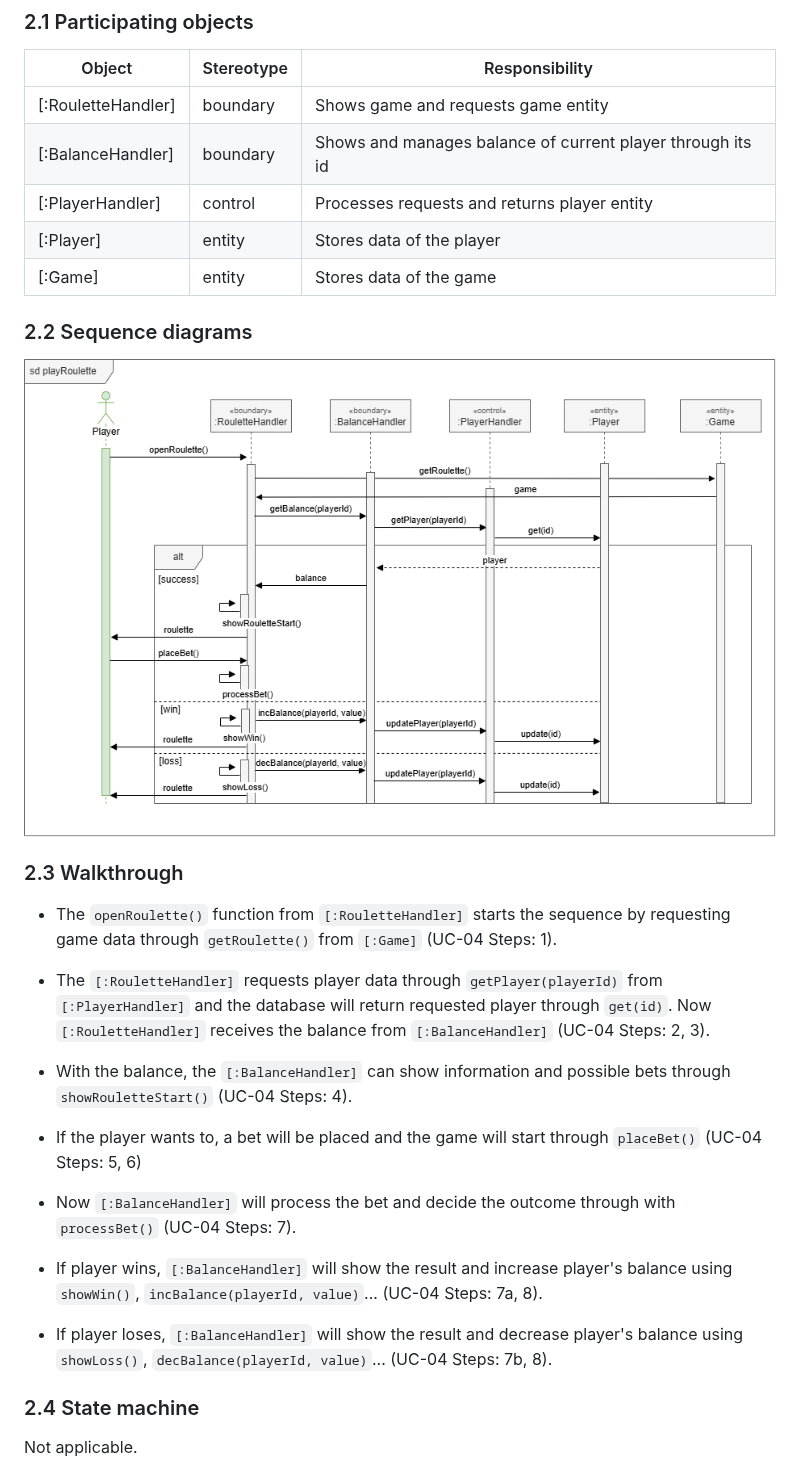
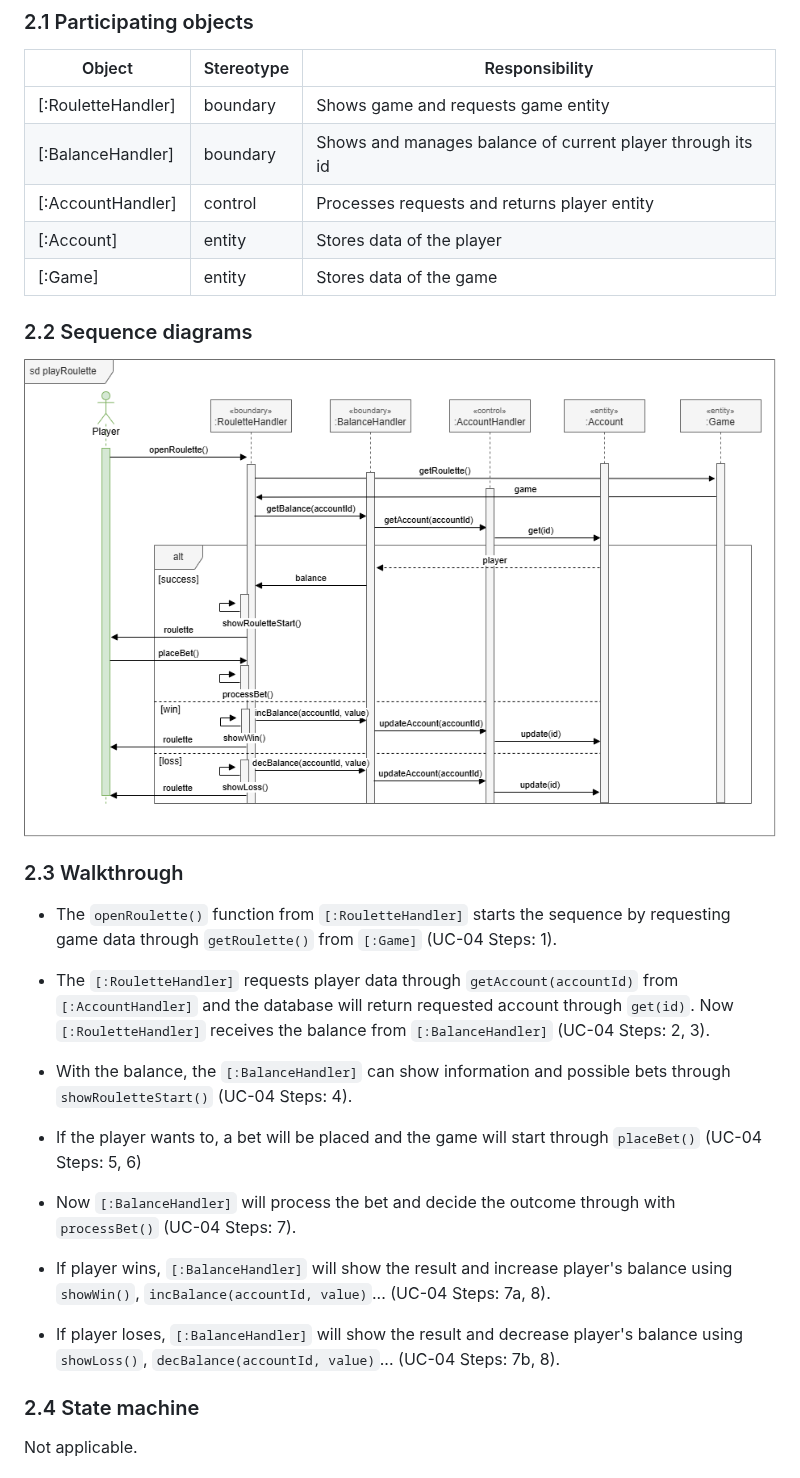
Before and after one commit to deadbeef-alo/CloverStack, a Markdown page: docs/use_case_realizations/UCR-04_play_roulette.md, the part around the change. Rendered like a GitHub page; pictures changed too: docs/diagrams/UCR-04_sequence.png.

```diff
--- a/docs/use_case_realizations/UCR-04_play_roulette.md
+++ b/docs/use_case_realizations/UCR-04_play_roulette.md
@@ -13,8 +13,8 @@ Like above mentioned, this realizes [UC-04 Play roulette](../use_cases/UC-04_Pla
 | ------ | ---------- | -------------- |
 | [:RouletteHandler] | boundary | Shows game and requests game entity |
 | [:BalanceHandler] | boundary | Shows and manages balance of current player through its id |
-| [:PlayerHandler] | control | Processes requests and returns player entity  |
-| [:Player] | entity | Stores data of the player |
+| [:AccountHandler] | control | Processes requests and returns player entity  |
+| [:Account] | entity | Stores data of the player |
 | [:Game] | entity | Stores data of the game |
 
 ### 2.2 Sequence diagrams
@@ -23,7 +23,7 @@ Like above mentioned, this realizes [UC-04 Play roulette](../use_cases/UC-04_Pla
 ### 2.3 Walkthrough
 - The `openRoulette()` function from `[:RouletteHandler]` starts the sequence by requesting game data through `getRoulette()` from `[:Game]` (UC-04 Steps: 1).
 
-- The `[:RouletteHandler]` requests player data through `getPlayer(playerId)` from `[:PlayerHandler]` and the database will return requested player through `get(id)`. Now `[:RouletteHandler]` receives the balance from `[:BalanceHandler]` (UC-04 Steps: 2, 3).
+- The `[:RouletteHandler]` requests player data through `getAccount(accountId)` from `[:AccountHandler]` and the database will return requested account through `get(id)`. Now `[:RouletteHandler]` receives the balance from `[:BalanceHandler]` (UC-04 Steps: 2, 3).
 
 - With the balance, the `[:BalanceHandler]` can show information and possible bets through `showRouletteStart()` (UC-04 Steps: 4).
 
@@ -32,9 +32,9 @@ Like above mentioned, this realizes [UC-04 Play roulette](../use_cases/UC-04_Pla
 - Now `[:BalanceHandler]` will process the bet and decide the outcome through with `processBet()`
 (UC-04 Steps: 7).
 
-- If player wins, `[:BalanceHandler]` will show the result and increase player's balance using `showWin()`, `incBalance(playerId, value)`... (UC-04 Steps: 7a, 8).
+- If player wins, `[:BalanceHandler]` will show the result and increase player's balance using `showWin()`, `incBalance(accountId, value)`... (UC-04 Steps: 7a, 8).
 
-- If player loses, `[:BalanceHandler]` will show the result and decrease player's balance using `showLoss()`, `decBalance(playerId, value)`... (UC-04 Steps: 7b, 8).
+- If player loses, `[:BalanceHandler]` will show the result and decrease player's balance using `showLoss()`, `decBalance(accountId, value)`... (UC-04 Steps: 7b, 8).
 
 ### 2.4 State machine
 Not applicable.
```
Also changed, not shown: docs/use_case_realizations/UCR-01_view_account_balance.md (+5 -5 lines), docs/diagrams/UCR-01_sequence.png, 2 other files.
